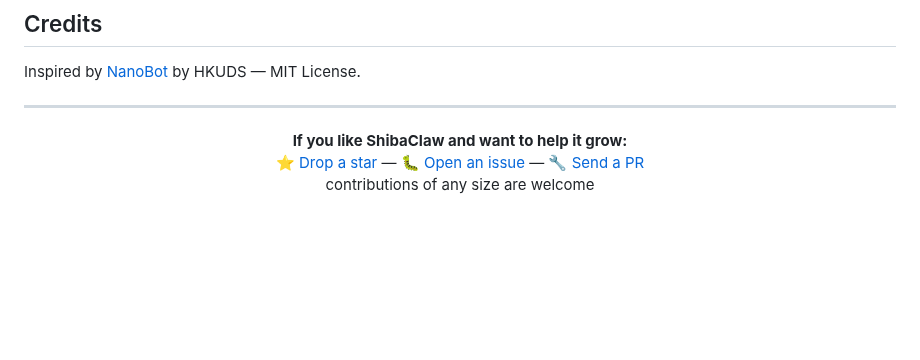
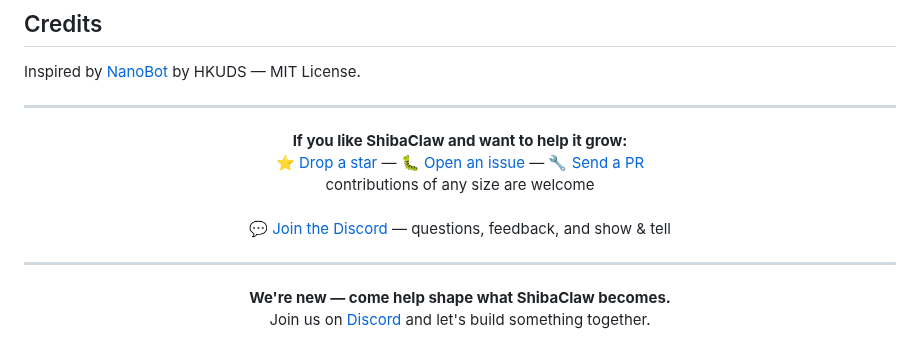
Before and after one commit to RikyZ90/ShibaClaw, a Markdown page: README.md, the part around one of its changes. Drawn GitHub-style; blank space fills up the shorter version.

Commit message:
feat: Enhance README with additional Discord invitation and community engagement prompts

```diff
--- a/README.md
+++ b/README.md
@@ -269,5 +270,13 @@ Inspired by [NanoBot](https://github.com/HKUDS/nanobot) by HKUDS — MIT License
   <b>If you like ShibaClaw and want to help it grow:</b><br>
   ⭐ <a href="https://github.com/RikyZ90/ShibaClaw">Drop a star</a> —
   🐛 <a href="https://github.com/RikyZ90/ShibaClaw/issues">Open an issue</a> —
-  🔧 <a href="https://github.com/RikyZ90/ShibaClaw/pulls">Send a PR</a> <br> contributions of any size are welcome
+  🔧 <a href="https://github.com/RikyZ90/ShibaClaw/pulls">Send a PR</a> <br> contributions of any size are welcome<br><br>
+  💬 <a href="https://discord.gg/kys6UYHmEb">Join the Discord</a> — questions, feedback, and show & tell
 </p>
+
+---
+
+<p align="center">
+  <b>We're new — come help shape what ShibaClaw becomes.</b><br>
+  Join us on <a href="https://discord.gg/kys6UYHmEb">Discord</a> and let's build something together.
+</p>
```
Also changed, not shown: other parts of README.md (+1 -0 lines).
